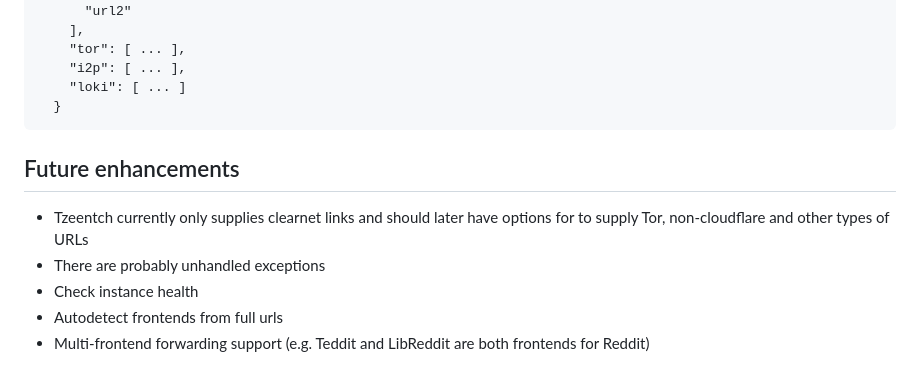
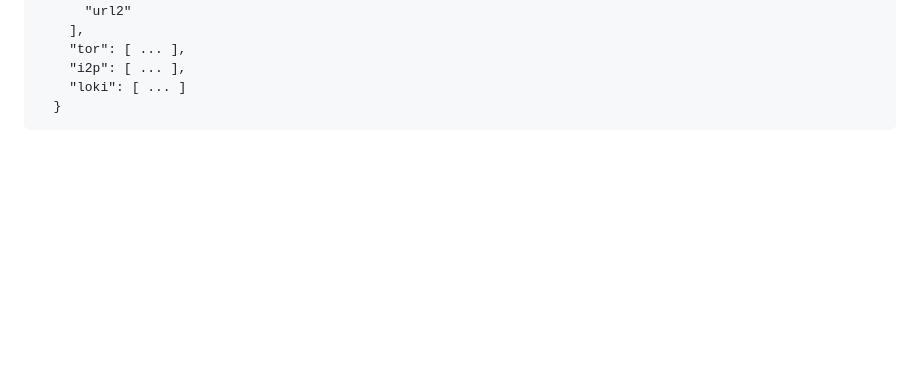
Before and after one commit to thefranke/tzeentch, a Markdown page: README.md, the part around the change. Drawn GitHub-style; blank space fills up the shorter version.

````diff
--- a/README.md
+++ b/README.md
@@ -44,11 +44,3 @@ If you want to add a new or custom frontend, fetch a copy of `data.json` from th
     "loki": [ ... ]
   }
 ```
-
-## Future enhancements
-
-* Tzeentch currently only supplies clearnet links and should later have options for to supply Tor, non-cloudflare and other types of URLs
-* There are probably unhandled exceptions
-* Check instance health
-* Autodetect frontends from full urls
-* Multi-frontend forwarding support (e.g. Teddit and LibReddit are both frontends for Reddit)
````
